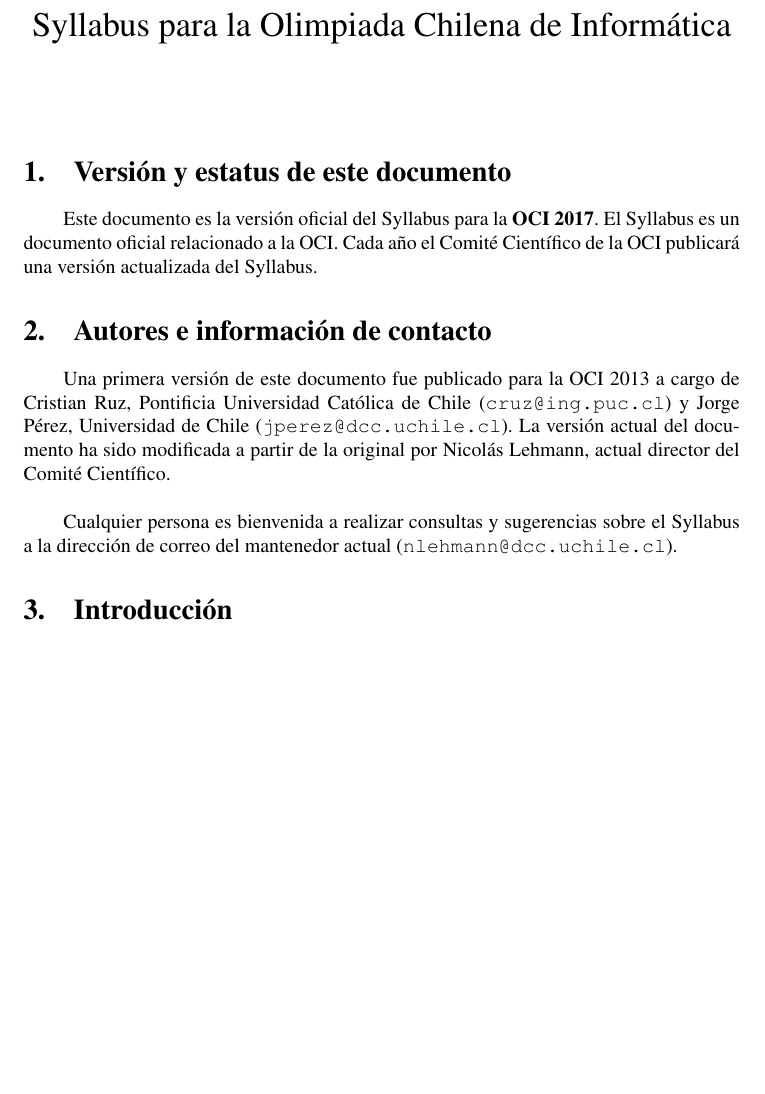
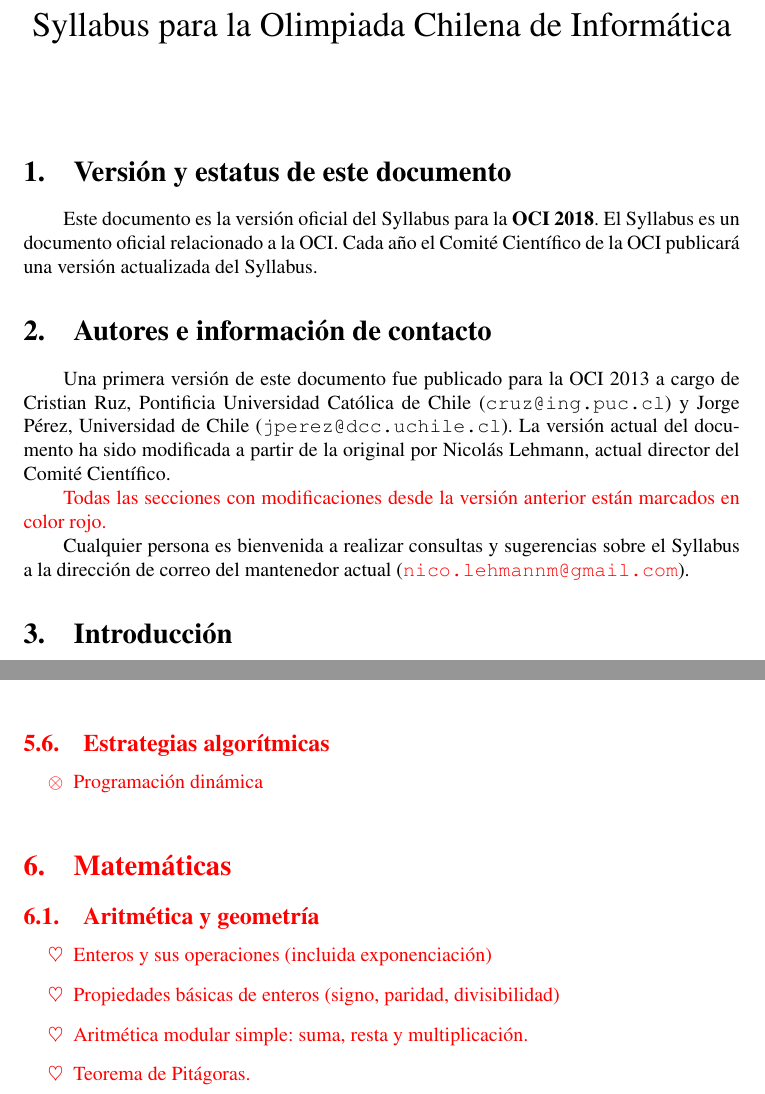
Before and after one commit to OCIoficial/syllabus, a LaTeX document (oci-syllabus.tex, which reads topics/arith.tex, topics/strategies.tex): part of page 1 of 11 before the commit and two parts of pages 1 and 6 of 11 after it, the two joined at a grey line, cut so that both start at the same text, the shorter picture padded with empty space. Compiled offline with pdfLaTeX.

Commit message:
Cambios OCI 2018

```diff
--- a/oci-syllabus.tex
+++ b/oci-syllabus.tex
@@ -4,6 +4,7 @@
 
 \usepackage[activeacute,spanish]{babel}
 \usepackage{times}
+\usepackage{xcolor}
 
 \newcommand{\basic}{$\heartsuit$}
 \newcommand{\advanced}{$\ominus$}
@@ -17,6 +18,7 @@
 \newcommand{\code}[1]{\texttt{#1}}
 
 \newcommand{\version}{Versión 2017}
+\newcommand{\new}{\color{red}}
 
 \pagestyle{myheadings}
 \textwidth 126.34 mm
@@ -38,7 +40,7 @@
 \maketitle
 
 \section{Versión y estatus de este documento}
-Este documento es la versión oficial del Syllabus para la \textbf{OCI 2017}.
+Este documento es la versión oficial del Syllabus para la \textbf{OCI 2018}.
 El Syllabus es un documento oficial relacionado a la OCI.
 Cada año el Comité Científico de la OCI publicará una versión actualizada del Syllabus.
 
@@ -46,10 +48,14 @@
 Una primera versión de este documento fue publicado para la OCI 2013 a cargo de
 Cristian Ruz, Pontificia Universidad Católica de Chile (\href{mailto:cruz@ing.puc.cl}{\nolinkurl{cruz@ing.puc.cl}}) y
 Jorge Pérez, Universidad de Chile (\href{mailto:jperez@dcc.uchile.cl}{\nolinkurl{jperez@dcc.uchile.cl}}).
-La versión actual del documento ha sido modificada a partir de la original por Nicolás Lehmann, actual director del Comité Científico.\\
+La versión actual del documento ha sido modificada a partir de la original por Nicolás Lehmann, actual director del Comité Científico.
+
+{\new
+  Todas las secciones con modificaciones desde la versión anterior están marcados en color rojo.
+}
 
 Cualquier persona es bienvenida a realizar consultas y sugerencias sobre el
-Syllabus a la dirección de correo del mantenedor actual (\href{mailto:nlehmann@dcc.uchile.cl}{\nolinkurl{nlehmann@dcc.uchile.cl}}).
+Syllabus a la dirección de correo del mantenedor actual ({\new\href{mailto:nico.lehmannm@gmail.com}{\nolinkurl{nico.lehmannm@gmail.com}}}).
 
 \section{Introducción}\label{sec:intro}
 Este documento contiene información acerca de los conceptos mínimos (recomendados)
@@ -136,6 +142,18 @@
 \subsection{Grafos}
 \input{topics/graphs}
 
+{\new
+\subsection{Estrategias algorítmicas}
+\input{topics/strategies}
+}
+
+{\new
+\section{Matemáticas}
+\subsection{Aritmética y geometría}
+\input{topics/arith}
+}
+
+
 \newpage
 \appendix
 \section{Descripción de un problema de la OCI}
--- /dev/null
+++ b/topics/arith.tex
@@ -0,0 +1,11 @@
+\begin{itemize}
+\item[\basic] Enteros y sus operaciones (incluida exponenciación)
+\item[\basic] Propiedades básicas de enteros (signo, paridad, divisibilidad)
+\item[\basic] Aritmética modular simple: suma, resta y multiplicación.
+\item[\basic] Teorema de Pitágoras.
+\end{itemize}
+
+%%% Local Variables:
+%%% mode: latex
+%%% TeX-master: "../oci-syllabus"
+%%% End:
--- /dev/null
+++ b/topics/strategies.tex
@@ -0,0 +1,8 @@
+\begin{itemize}
+\item[\ultra] Programación dinámica
+\end{itemize}
+
+%%% Local Variables:
+%%% mode: latex
+%%% TeX-master: "../oci-syllabus"
+%%% End:
```
Also changed, not shown: topics/sort-search.tex (+3 -1 lines).
